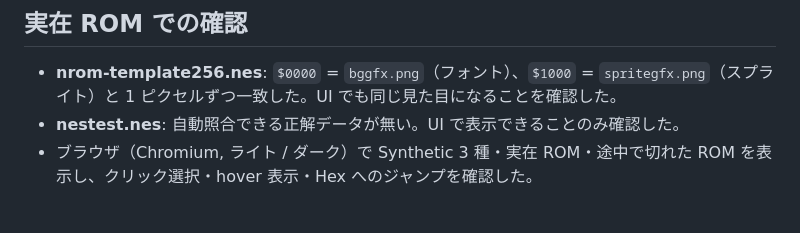
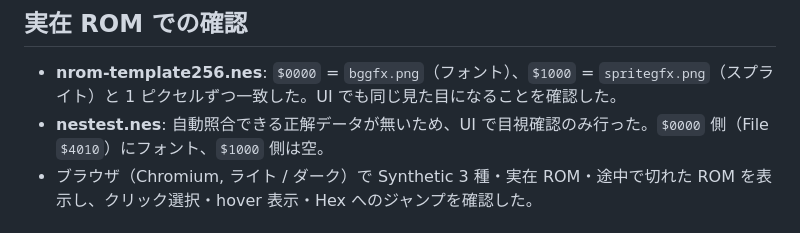
Before and after one commit to jumboly/nes-rom-anatomy, a Markdown page: docs/phase2-report.md, the part around the change. Rendered like a GitHub page.

Commit message:
docs: record nestest CHR check in Phase 2 report
Co-Authored-By: Claude Opus 5.5 (1M context) <noreply@anthropic.com>

```diff
--- a/docs/phase2-report.md
+++ b/docs/phase2-report.md
@@ -29,7 +29,7 @@
 ## 実在 ROM での確認
 
 - **nrom-template256.nes**: `$0000` = `bggfx.png`（フォント）、`$1000` = `spritegfx.png`（スプライト）と 1 ピクセルずつ一致した。UI でも同じ見た目になることを確認した。
-- **nestest.nes**: 自動照合できる正解データが無い。UI で表示できることのみ確認した。
+- **nestest.nes**: 自動照合できる正解データが無いため、UI で目視確認のみ行った。`$0000` 側（File `$4010`）にフォント、`$1000` 側は空。
 - ブラウザ（Chromium, ライト / ダーク）で Synthetic 3 種・実在 ROM・途中で切れた ROM を表示し、クリック選択・hover 表示・Hex へのジャンプを確認した。
 
 ## 気付いた課題（Issue 化済み）
```
